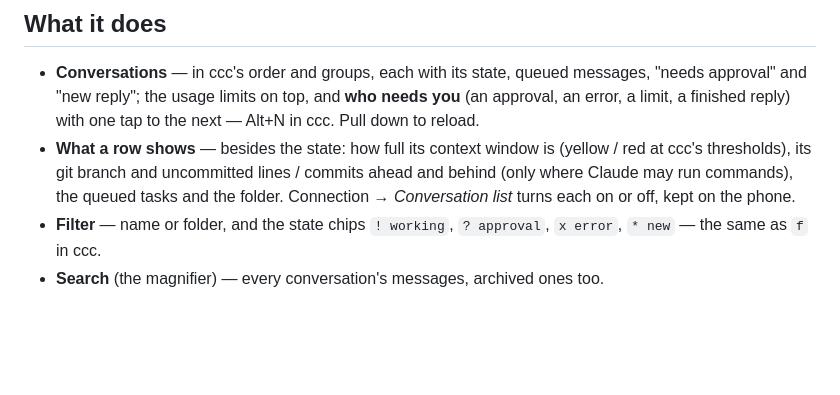
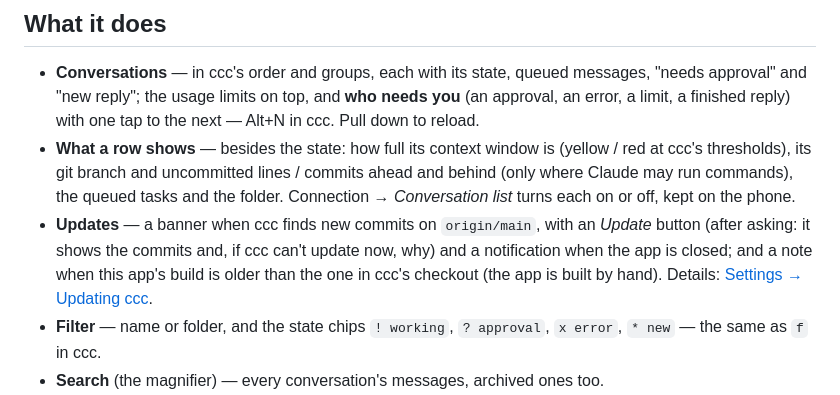
Before and after one commit to Icenux/ccc_android, a Markdown page: README.md, the part around the change. Drawn GitHub-style; blank space fills up the shorter version.

```diff
--- a/README.md
+++ b/README.md
@@ -34,6 +34,12 @@ It talks to ccc's HTTP API (`src/ccc/api.py`); turning the API on:
   lines / commits ahead and behind (only where Claude may run commands),
   the queued tasks and the folder. Connection → *Conversation list* turns
   each on or off, kept on the phone.
+- **Updates** — a banner when ccc finds new commits on `origin/main`,
+  with an *Update* button (after asking: it shows the commits and, if
+  ccc can't update now, why) and a notification when the app is closed;
+  and a note when this app's build is older than the one in ccc's
+  checkout (the app is built by hand). Details:
+  [Settings → Updating ccc](../src/ccc/help/settings.md#updating-ccc).
 - **Filter** — name or folder, and the state chips `! working`,
   `? approval`, `x error`, `* new` — the same as `f` in ccc.
 - **Search** (the magnifier) — every conversation's messages, archived
```
Also changed, not shown: screenshots/cs/update.png (added), screenshots/en/update.png (added), 13 other files.
